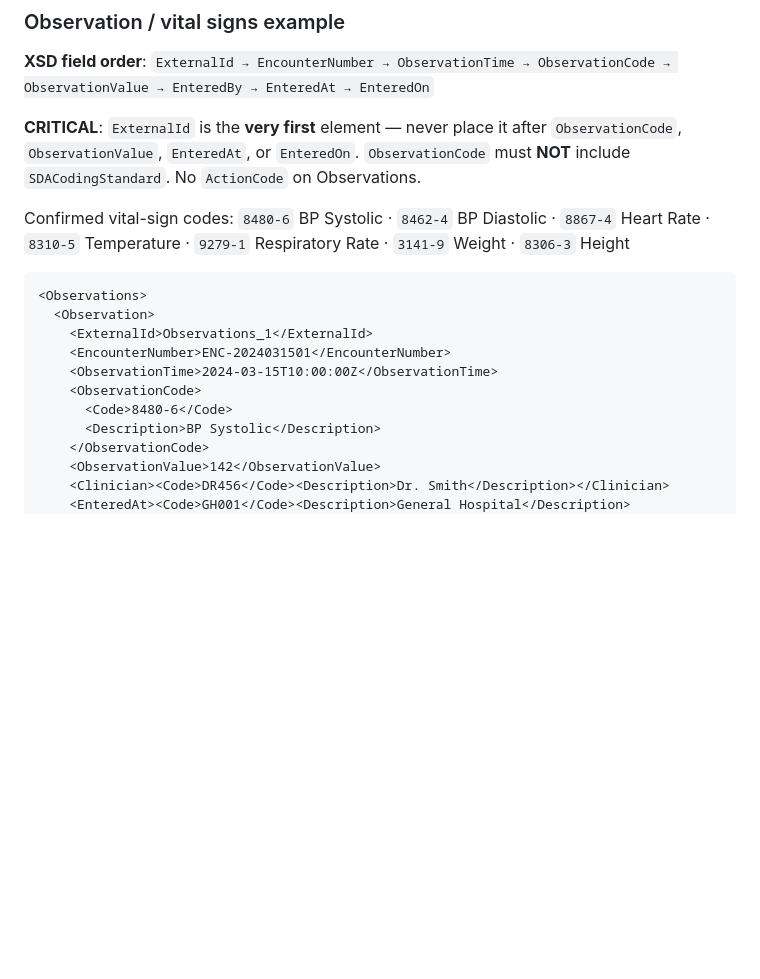
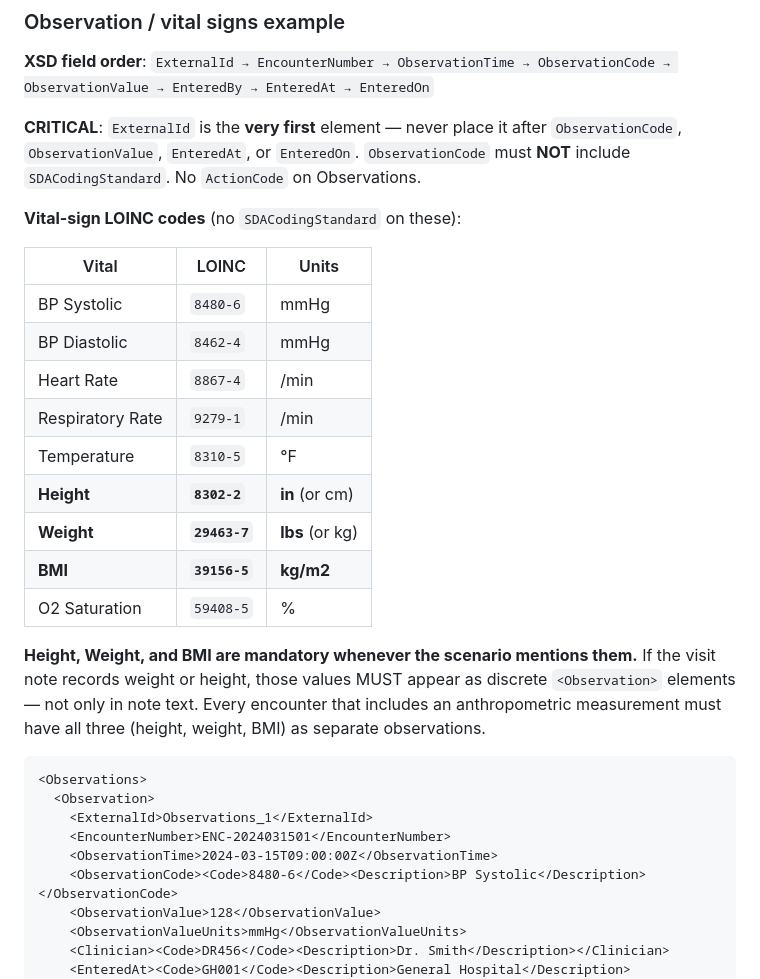
Before and after one commit to poindext/sda-generator, a Markdown page: .claude/commands/generate-sda3.md, the part around one of its changes. Rendered like a GitHub page; blank space fills up the shorter version.

````diff
--- a/.claude/commands/generate-sda3.md
+++ b/.claude/commands/generate-sda3.md
@@ -488,18 +488,30 @@ Comes **after `<Vaccinations>`** near the end of `<Container>`. `Status` is plai
 
 **CRITICAL**: `ExternalId` is the **very first** element — never place it after `ObservationCode`, `ObservationValue`, `EnteredAt`, or `EnteredOn`. `ObservationCode` must **NOT** include `SDACodingStandard`. No `ActionCode` on Observations.
 
-Confirmed vital-sign codes: `8480-6` BP Systolic · `8462-4` BP Diastolic · `8867-4` Heart Rate · `8310-5` Temperature · `9279-1` Respiratory Rate · `3141-9` Weight · `8306-3` Height
+**Vital-sign LOINC codes** (no `SDACodingStandard` on these):
+
+| Vital | LOINC | Units |
+|---|---|---|
+| BP Systolic | `8480-6` | mmHg |
+| BP Diastolic | `8462-4` | mmHg |
+| Heart Rate | `8867-4` | /min |
+| Respiratory Rate | `9279-1` | /min |
+| Temperature | `8310-5` | °F |
+| **Height** | **`8302-2`** | **in** (or cm) |
+| **Weight** | **`29463-7`** | **lbs** (or kg) |
+| **BMI** | **`39156-5`** | **kg/m2** |
+| O2 Saturation | `59408-5` | % |
+
+**Height, Weight, and BMI are mandatory whenever the scenario mentions them.** If the visit note records weight or height, those values MUST appear as discrete `<Observation>` elements — not only in note text. Every encounter that includes an anthropometric measurement must have all three (height, weight, BMI) as separate observations.
 
 ```xml
 <Observations>
   <Observation>
     <ExternalId>Observations_1</ExternalId>
     <EncounterNumber>ENC-2024031501</EncounterNumber>
-    <ObservationTime>2024-03-15T10:00:00Z</ObservationTime>
-    <ObservationCode>
-      <Code>8480-6</Code>
-      <Description>BP Systolic</Description>
-    </ObservationCode>
-    <ObservationValue>142</ObservationValue>
+    <ObservationTime>2024-03-15T09:00:00Z</ObservationTime>
+    <ObservationCode><Code>8480-6</Code><Description>BP Systolic</Description></ObservationCode>
+    <ObservationValue>128</ObservationValue>
+    <ObservationValueUnits>mmHg</ObservationValueUnits>
     <Clinician><Code>DR456</Code><Description>Dr. Smith</Description></Clinician>
     <EnteredAt><Code>GH001</Code><Description>General Hospital</Description></EnteredAt>
````
Also changed, not shown: other parts of .claude/commands/generate-sda3.md (+46 -2 lines).
